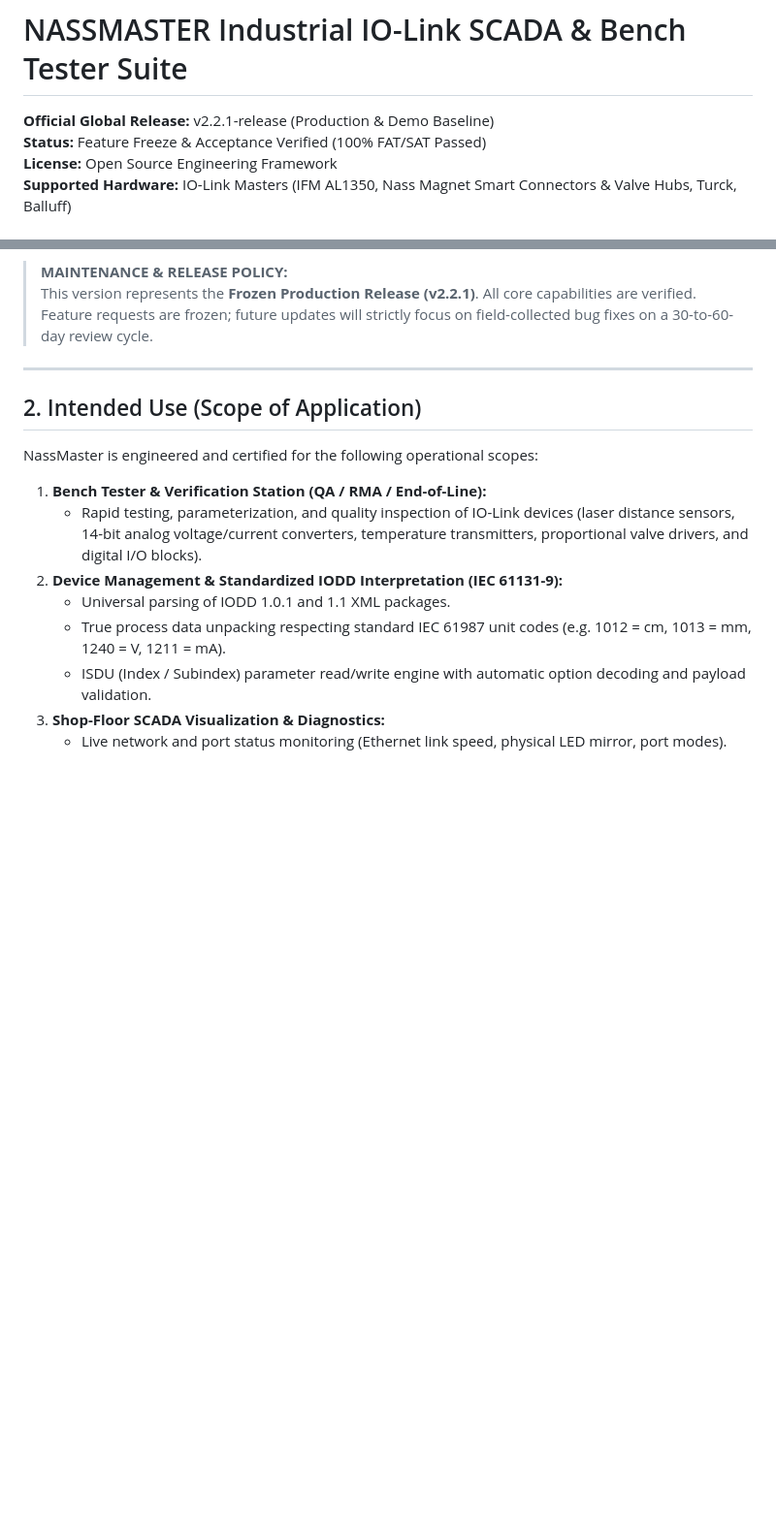
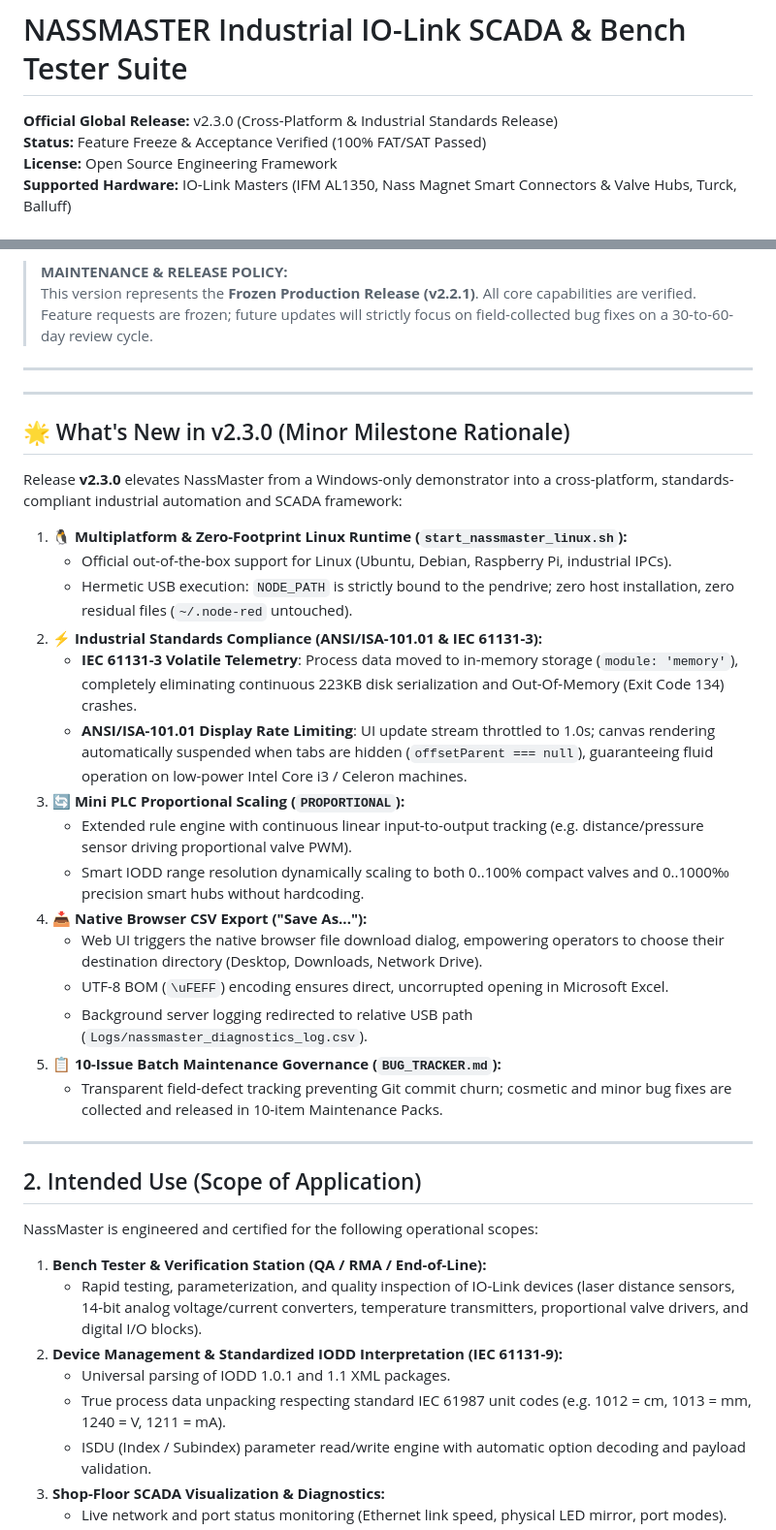
Before and after one commit to grezoo/NASS-MASTER-NI-LIB, a Markdown page: NodeRED_NassMaster/README.md, 2 parts joined by grey strips. Shown at 97% size. Drawn GitHub-style; blank space fills up the shorter version.

Commit message:
docs(readme): document v2.3.0 milestone rationale, cross-platform pillars, and bug tracker governance

```diff
--- a/NodeRED_NassMaster/README.md
+++ b/NodeRED_NassMaster/README.md
@@ -1,5 +1,5 @@
 # NASSMASTER Industrial IO-Link SCADA & Bench Tester Suite
-**Official Global Release:** v2.2.1-release (Production & Demo Baseline)
+**Official Global Release:** v2.3.0 (Cross-Platform & Industrial Standards Release)
 **Status:** Feature Freeze & Acceptance Verified (100% FAT/SAT Passed)
 **License:** Open Source Engineering Framework
 **Supported Hardware:** IO-Link Masters (IFM AL1350, Nass Magnet Smart Connectors & Valve Hubs, Turck, Balluff)
@@ -20,6 +20,30 @@ It provides an out-of-the-box, 100% verified baseline designed for:
 
 ---
 
+
+---
+
+## 🌟 What's New in v2.3.0 (Minor Milestone Rationale)
+
+Release **v2.3.0** elevates NassMaster from a Windows-only demonstrator into a cross-platform, standards-compliant industrial automation and SCADA framework:
+
+1. **🐧 Multiplatform & Zero-Footprint Linux Runtime (`start_nassmaster_linux.sh`):**
+   - Official out-of-the-box support for Linux (Ubuntu, Debian, Raspberry Pi, industrial IPCs).
+   - Hermetic USB execution: `NODE_PATH` is strictly bound to the pendrive; zero host installation, zero residual files (`~/.node-red` untouched).
+2. **⚡ Industrial Standards Compliance (ANSI/ISA-101.01 & IEC 61131-3):**
+   - **IEC 61131-3 Volatile Telemetry**: Process data moved to in-memory storage (`module: 'memory'`), completely eliminating continuous 223KB disk serialization and Out-Of-Memory (Exit Code 134) crashes.
+   - **ANSI/ISA-101.01 Display Rate Limiting**: UI update stream throttled to 1.0s; canvas rendering automatically suspended when tabs are hidden (`offsetParent === null`), guaranteeing fluid operation on low-power Intel Core i3 / Celeron machines.
+3. **🔄 Mini PLC Proportional Scaling (`PROPORTIONAL`):**
+   - Extended rule engine with continuous linear input-to-output tracking (e.g. distance/pressure sensor driving proportional valve PWM).
+   - Smart IODD range resolution dynamically scaling to both 0..100% compact valves and 0..1000‰ precision smart hubs without hardcoding.
+4. **📥 Native Browser CSV Export ("Save As..."):**
+   - Web UI triggers the native browser file download dialog, empowering operators to choose their destination directory (Desktop, Downloads, Network Drive).
+   - UTF-8 BOM (`\uFEFF`) encoding ensures direct, uncorrupted opening in Microsoft Excel.
+   - Background server logging redirected to relative USB path (`Logs/nassmaster_diagnostics_log.csv`).
+5. **📋 10-Issue Batch Maintenance Governance (`BUG_TRACKER.md`):**
+   - Transparent field-defect tracking preventing Git commit churn; cosmetic and minor bug fixes are collected and released in 10-item Maintenance Packs.
+
+---
 ## 2. Intended Use (Scope of Application)
 
 NassMaster is engineered and certified for the following operational scopes:
```
